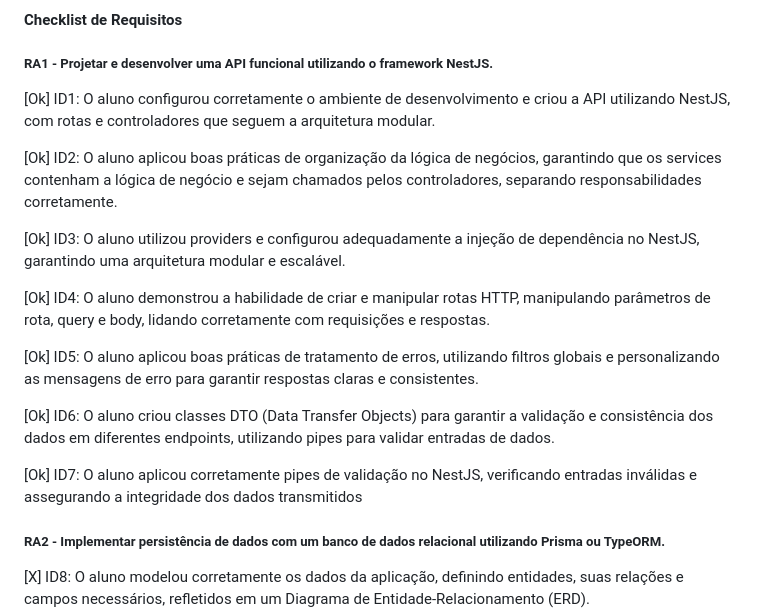
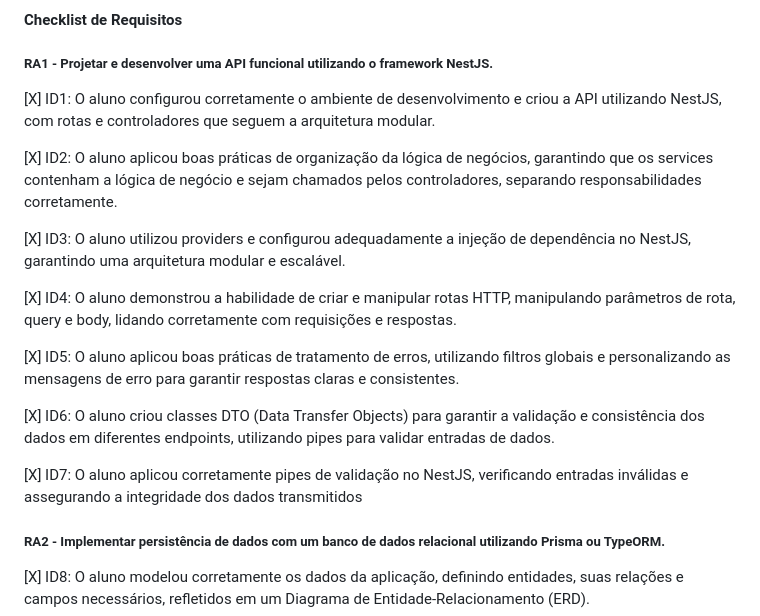
Before and after one commit to GabrielHenriqueRibas/ask-me, a Markdown page: README.md, the part around the change printed below. Drawn GitHub-style.

```diff
--- a/README.md
+++ b/README.md
@@ -73,19 +73,19 @@ Modo produção:
 
 ##### RA1 - Projetar e desenvolver uma API funcional utilizando o framework NestJS.
 
-  [Ok] ID1: O aluno configurou corretamente o ambiente de desenvolvimento e criou a API utilizando NestJS, com rotas e controladores que seguem a arquitetura modular.
+  [X] ID1: O aluno configurou corretamente o ambiente de desenvolvimento e criou a API utilizando NestJS, com rotas e controladores que seguem a arquitetura modular.
 
-  [Ok] ID2: O aluno aplicou boas práticas de organização da lógica de negócios, garantindo que os services contenham a lógica de negócio e sejam chamados pelos controladores, separando responsabilidades corretamente.
+  [X] ID2: O aluno aplicou boas práticas de organização da lógica de negócios, garantindo que os services contenham a lógica de negócio e sejam chamados pelos controladores, separando responsabilidades corretamente.
 
-  [Ok] ID3: O aluno utilizou providers e configurou adequadamente a injeção de dependência no NestJS, garantindo uma arquitetura modular e escalável.
+  [X] ID3: O aluno utilizou providers e configurou adequadamente a injeção de dependência no NestJS, garantindo uma arquitetura modular e escalável.
 
-  [Ok] ID4: O aluno demonstrou a habilidade de criar e manipular rotas HTTP, manipulando parâmetros de rota, query e body, lidando corretamente com requisições e respostas.
+  [X] ID4: O aluno demonstrou a habilidade de criar e manipular rotas HTTP, manipulando parâmetros de rota, query e body, lidando corretamente com requisições e respostas.
 
-  [Ok] ID5: O aluno aplicou boas práticas de tratamento de erros, utilizando filtros globais e personalizando as mensagens de erro para garantir respostas claras e consistentes.
+  [X] ID5: O aluno aplicou boas práticas de tratamento de erros, utilizando filtros globais e personalizando as mensagens de erro para garantir respostas claras e consistentes.
 
-  [Ok] ID6: O aluno criou classes DTO (Data Transfer Objects) para garantir a validação e consistência dos dados em diferentes endpoints, utilizando pipes para validar entradas de dados.
+  [X] ID6: O aluno criou classes DTO (Data Transfer Objects) para garantir a validação e consistência dos dados em diferentes endpoints, utilizando pipes para validar entradas de dados.
 
-  [Ok] ID7: O aluno aplicou corretamente pipes de validação no NestJS, verificando entradas inválidas e assegurando a integridade dos dados transmitidos
+  [X] ID7: O aluno aplicou corretamente pipes de validação no NestJS, verificando entradas inválidas e assegurando a integridade dos dados transmitidos
 
 ##### RA2 - Implementar persistência de dados com um banco de dados relacional utilizando Prisma ou TypeORM.
 
```
Also changed, not shown: other parts of README.md (+1 -1 lines).
